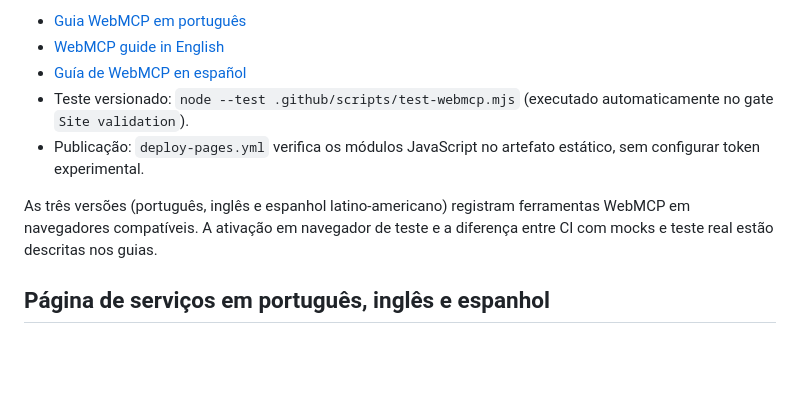
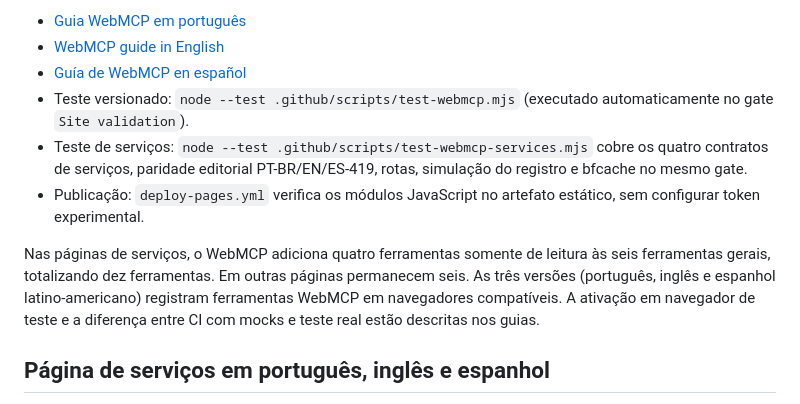
Before and after one commit to rodri-oliveira-dev/rodri-oliveira-dev.github.io, a Markdown page: .github/AUTOMATION.md, the part around the change. GitHub-like rendering; blank space fills up the shorter version.

Commit message:
docs(ci): record multilingual services WebMCP contract tests

```diff
--- a/.github/AUTOMATION.md
+++ b/.github/AUTOMATION.md
@@ -12,9 +12,10 @@ A integração com agentes de navegador é feita por módulos JavaScript locais,
 - [WebMCP guide in English](../docs/webmcp.en.md)
 - [Guía de WebMCP en español](../docs/webmcp.es-419.md)
 - Teste versionado: `node --test .github/scripts/test-webmcp.mjs` (executado automaticamente no gate `Site validation`).
+- Teste de serviços: `node --test .github/scripts/test-webmcp-services.mjs` cobre os quatro contratos de serviços, paridade editorial PT-BR/EN/ES-419, rotas, simulação do registro e bfcache no mesmo gate.
 - Publicação: `deploy-pages.yml` verifica os módulos JavaScript no artefato estático, sem configurar token experimental.
 
-As três versões (português, inglês e espanhol latino-americano) registram ferramentas WebMCP em navegadores compatíveis. A ativação em navegador de teste e a diferença entre CI com mocks e teste real estão descritas nos guias.
+Nas páginas de serviços, o WebMCP adiciona quatro ferramentas somente de leitura às seis ferramentas gerais, totalizando dez ferramentas. Em outras páginas permanecem seis. As três versões (português, inglês e espanhol latino-americano) registram ferramentas WebMCP em navegadores compatíveis. A ativação em navegador de teste e a diferença entre CI com mocks e teste real estão descritas nos guias.
 
 ## Página de serviços em português, inglês e espanhol
 
```
